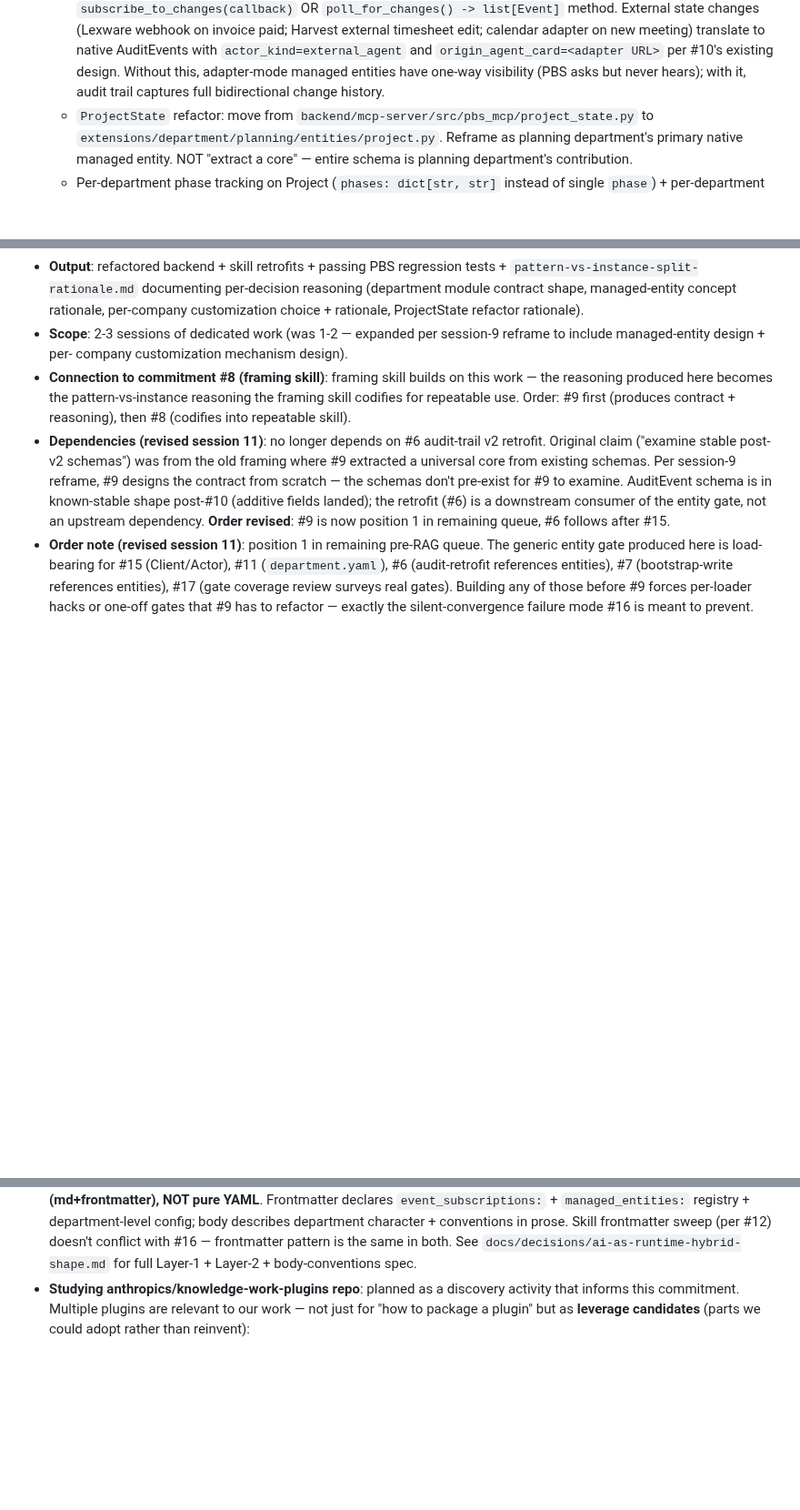
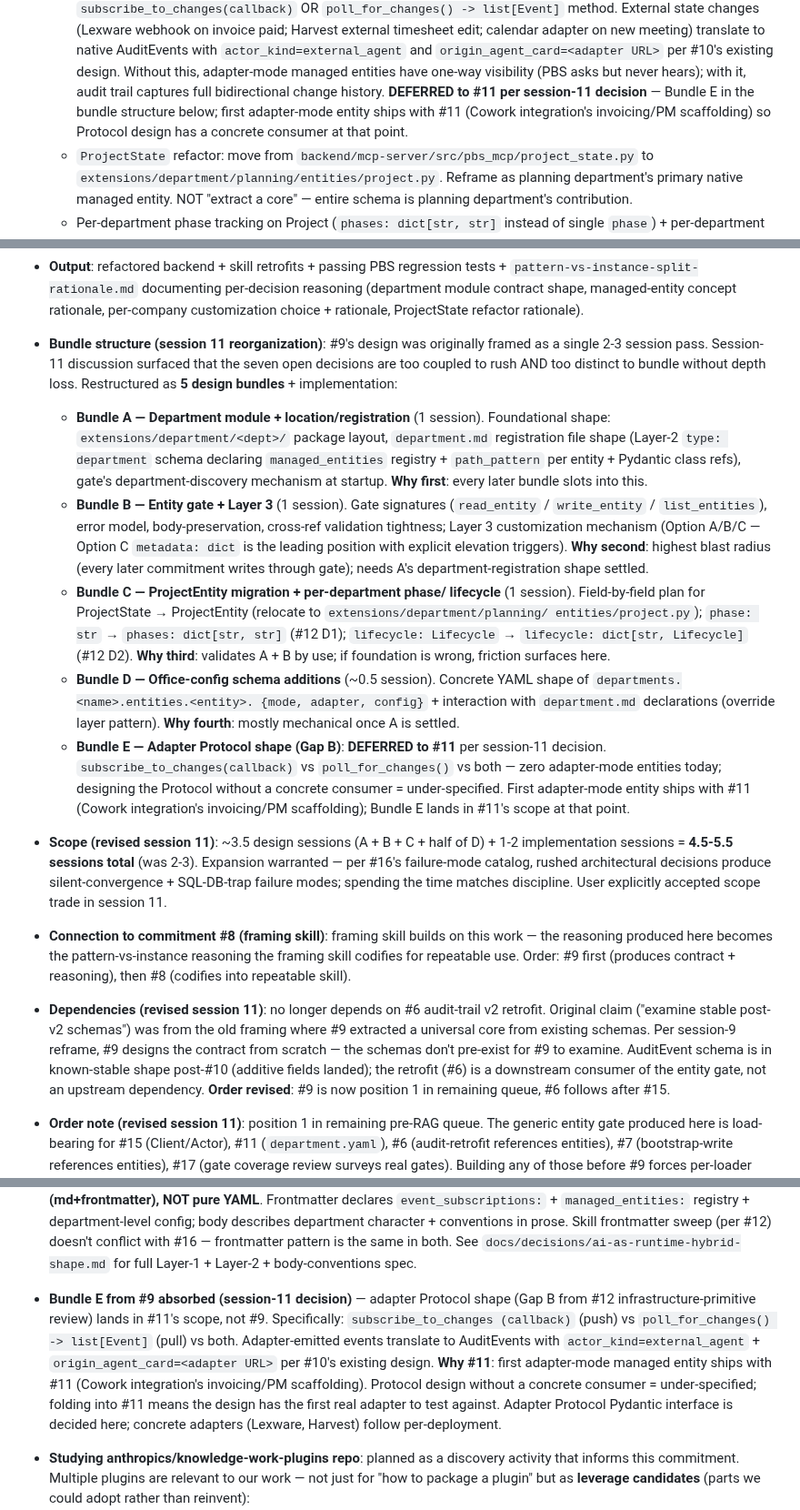
Before and after one commit to Gunther-Schulz/ai-bureau, a Markdown page: ROADMAP.md, 3 parts joined by grey strips. Shown at 91% size. Rendered like a GitHub page; blank space fills up the shorter version.

```diff
--- a/ROADMAP.md
+++ b/ROADMAP.md
@@ -439,6 +439,10 @@ ROADMAP v2 "AI-office builder" entry.
     Without this, adapter-mode managed entities have one-way
     visibility (PBS asks but never hears); with it, audit trail
     captures full bidirectional change history.
+    **DEFERRED to #11 per session-11 decision** — Bundle E in
+    the bundle structure below; first adapter-mode entity ships
+    with #11 (Cowork integration's invoicing/PM scaffolding) so
+    Protocol design has a concrete consumer at that point.
   - `ProjectState` refactor: move from
     `backend/mcp-server/src/pbs_mcp/project_state.py` to
     `extensions/department/planning/entities/project.py`. Reframe
@@ -473,9 +477,55 @@ ROADMAP v2 "AI-office builder" entry.
   shape, managed-entity concept rationale, per-company
   customization choice + rationale, ProjectState refactor
   rationale).
-- **Scope**: 2-3 sessions of dedicated work (was 1-2 — expanded
-  per session-9 reframe to include managed-entity design + per-
-  company customization mechanism design).
+
+- **Bundle structure (session 11 reorganization)**: #9's design
+  was originally framed as a single 2-3 session pass. Session-11
+  discussion surfaced that the seven open decisions are too coupled
+  to rush AND too distinct to bundle without depth loss. Restructured
+  as **5 design bundles** + implementation:
+
+  - **Bundle A — Department module + location/registration**
+    (1 session). Foundational shape: `extensions/department/<dept>/`
+    package layout, `department.md` registration file shape (Layer-2
+    `type: department` schema declaring `managed_entities` registry +
+    `path_pattern` per entity + Pydantic class refs), gate's
+    department-discovery mechanism at startup. **Why first**: every
+    later bundle slots into this.
+  - **Bundle B — Entity gate + Layer 3** (1 session). Gate signatures
+    (`read_entity` / `write_entity` / `list_entities`), error model,
+    body-preservation, cross-ref validation tightness; Layer 3
+    customization mechanism (Option A/B/C — Option C `metadata: dict`
+    is the leading position with explicit elevation triggers).
+    **Why second**: highest blast radius (every later commitment
+    writes through gate); needs A's department-registration shape
+    settled.
+  - **Bundle C — ProjectEntity migration + per-department phase/
+    lifecycle** (1 session). Field-by-field plan for ProjectState →
+    ProjectEntity (relocate to `extensions/department/planning/
+    entities/project.py`); `phase: str` → `phases: dict[str, str]`
+    (#12 D1); `lifecycle: Lifecycle` → `lifecycle: dict[str,
+    Lifecycle]` (#12 D2). **Why third**: validates A + B by use; if
+    foundation is wrong, friction surfaces here.
+  - **Bundle D — Office-config schema additions** (~0.5 session).
+    Concrete YAML shape of `departments.<name>.entities.<entity>.
+    {mode, adapter, config}` + interaction with `department.md`
+    declarations (override layer pattern). **Why fourth**: mostly
+    mechanical once A is settled.
+  - **Bundle E — Adapter Protocol shape (Gap B)**: **DEFERRED to
+    #11** per session-11 decision. `subscribe_to_changes(callback)`
+    vs `poll_for_changes()` vs both — zero adapter-mode entities
+    today; designing the Protocol without a concrete consumer =
+    under-specified. First adapter-mode entity ships with #11
+    (Cowork integration's invoicing/PM scaffolding); Bundle E lands
+    in #11's scope at that point.
+
+- **Scope (revised session 11)**: ~3.5 design sessions
+  (A + B + C + half of D) + 1-2 implementation sessions
+  = **4.5-5.5 sessions total** (was 2-3). Expansion warranted —
+  per #16's failure-mode catalog, rushed architectural decisions
+  produce silent-convergence + SQL-DB-trap failure modes; spending
+  the time matches discipline. User explicitly accepted scope
+  trade in session 11.
 - **Connection to commitment #8 (framing skill)**: framing skill
   builds on this work — the reasoning produced here becomes the
   pattern-vs-instance reasoning the framing skill codifies for
@@ -672,6 +722,20 @@ context" section.
   conflict with #16 — frontmatter pattern is the same in both.
   See `docs/decisions/ai-as-runtime-hybrid-shape.md` for full
   Layer-1 + Layer-2 + body-conventions spec.
+
+- **Bundle E from #9 absorbed (session-11 decision)** — adapter
+  Protocol shape (Gap B from #12 infrastructure-primitive review)
+  lands in #11's scope, not #9. Specifically: `subscribe_to_changes
+  (callback)` (push) vs `poll_for_changes() -> list[Event]` (pull)
+  vs both. Adapter-emitted events translate to AuditEvents with
+  `actor_kind=external_agent` + `origin_agent_card=<adapter URL>`
+  per #10's existing design. **Why #11**: first adapter-mode
+  managed entity ships with #11 (Cowork integration's
+  invoicing/PM scaffolding). Protocol design without a concrete
+  consumer = under-specified; folding into #11 means the design
+  has the first real adapter to test against. Adapter Protocol
+  Pydantic interface is decided here; concrete adapters (Lexware,
+  Harvest) follow per-deployment.
 - **Studying anthropics/knowledge-work-plugins repo**: planned
   as a discovery activity that informs this commitment. Multiple
   plugins are relevant to our work — not just for "how to
```
Also changed, not shown: HANDOFF.md (+43 -19 lines).
